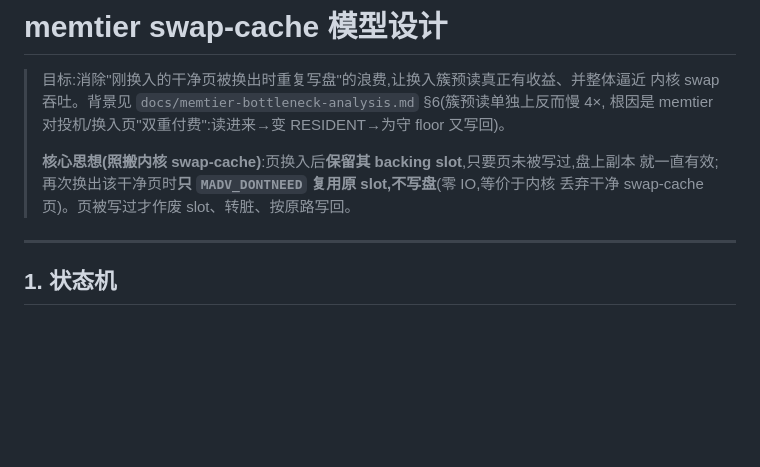
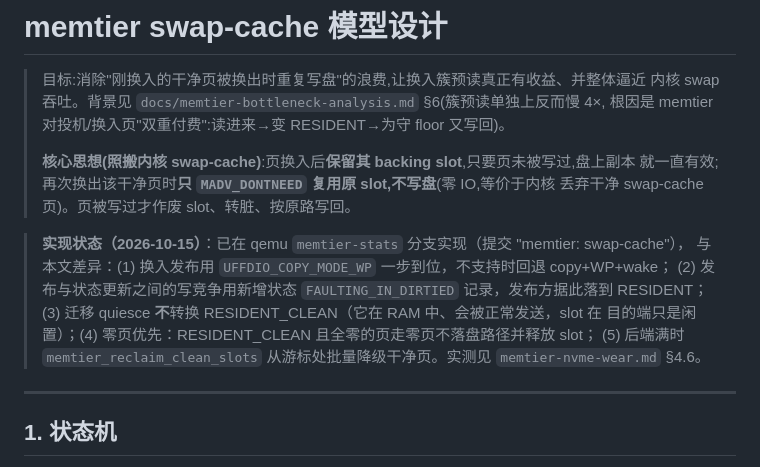
Before and after one commit to liu-weifeng/ferrostack, a Markdown page: docs/memtier-swapcache-design.md, the part around the change. GitHub-like rendering; blank space fills up the shorter version.

Commit message:
docs(memtier): swap-cache 设计标注实现状态与实现差异
Co-Authored-By: Claude Fable 5.1 <noreply@anthropic.com>

```diff
--- a/docs/memtier-swapcache-design.md
+++ b/docs/memtier-swapcache-design.md
@@ -7,6 +7,15 @@
 > **核心思想(照搬内核 swap-cache)**:页换入后**保留其 backing slot**,只要页未被写过,盘上副本
 > 就一直有效;再次换出该干净页时**只 `MADV_DONTNEED` 复用原 slot,不写盘**(零 IO,等价于内核
 > 丢弃干净 swap-cache 页)。页被写过才作废 slot、转脏、按原路写回。
+
+
+> **实现状态（2026-10-15）**：已在 qemu `memtier-stats` 分支实现（提交 "memtier: swap-cache"），
+> 与本文差异：(1) 换入发布用 `UFFDIO_COPY_MODE_WP` 一步到位，不支持时回退 copy+WP+wake；
+> (2) 发布与状态更新之间的写竞争用新增状态 `FAULTING_IN_DIRTIED` 记录，发布方据此落到
+> RESIDENT；(3) 迁移 quiesce **不**转换 RESIDENT_CLEAN（它在 RAM 中、会被正常发送，slot 在
+> 目的端只是闲置）；(4) 零页优先：RESIDENT_CLEAN 且全零的页走零页不落盘路径并释放 slot；
+> (5) 后端满时 `memtier_reclaim_clean_slots` 从游标处批量降级干净页。实测见
+> `memtier-nvme-wear.md` §4.6。
 
 ---
 
```
